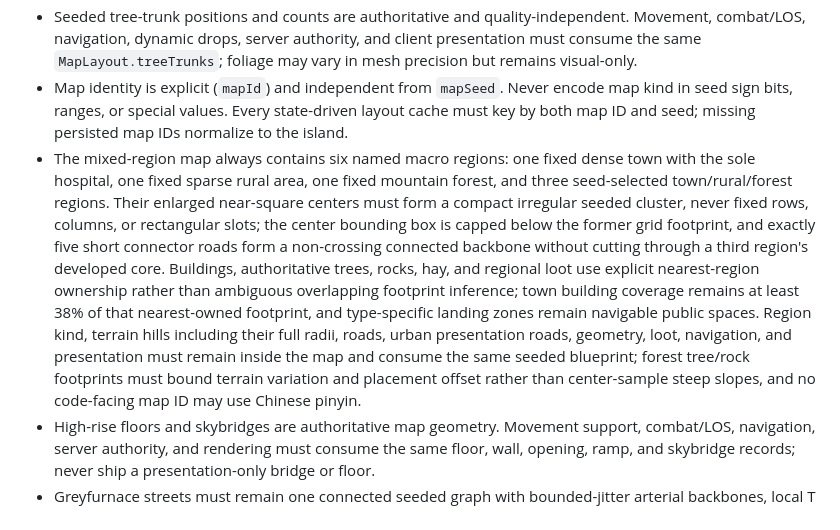
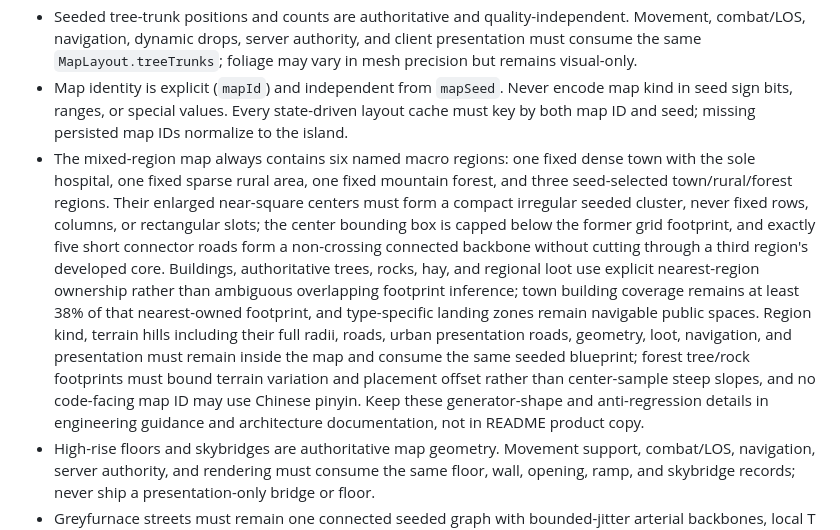
Before and after one commit to chenxuan520/last-line, a Markdown page: AGENTS.md, the part around the change. GitHub-like rendering.

```diff
--- a/AGENTS.md
+++ b/AGENTS.md
@@ -32,7 +32,7 @@ npm run preview
 - Process simultaneous actions independently of command insertion order and actor kind.
 - Seeded tree-trunk positions and counts are authoritative and quality-independent. Movement, combat/LOS, navigation, dynamic drops, server authority, and client presentation must consume the same `MapLayout.treeTrunks`; foliage may vary in mesh precision but remains visual-only.
 - Map identity is explicit (`mapId`) and independent from `mapSeed`. Never encode map kind in seed sign bits, ranges, or special values. Every state-driven layout cache must key by both map ID and seed; missing persisted map IDs normalize to the island.
-- The mixed-region map always contains six named macro regions: one fixed dense town with the sole hospital, one fixed sparse rural area, one fixed mountain forest, and three seed-selected town/rural/forest regions. Their enlarged near-square centers must form a compact irregular seeded cluster, never fixed rows, columns, or rectangular slots; the center bounding box is capped below the former grid footprint, and exactly five short connector roads form a non-crossing connected backbone without cutting through a third region's developed core. Buildings, authoritative trees, rocks, hay, and regional loot use explicit nearest-region ownership rather than ambiguous overlapping footprint inference; town building coverage remains at least 38% of that nearest-owned footprint, and type-specific landing zones remain navigable public spaces. Region kind, terrain hills including their full radii, roads, urban presentation roads, geometry, loot, navigation, and presentation must remain inside the map and consume the same seeded blueprint; forest tree/rock footprints must bound terrain variation and placement offset rather than center-sample steep slopes, and no code-facing map ID may use Chinese pinyin.
+- The mixed-region map always contains six named macro regions: one fixed dense town with the sole hospital, one fixed sparse rural area, one fixed mountain forest, and three seed-selected town/rural/forest regions. Their enlarged near-square centers must form a compact irregular seeded cluster, never fixed rows, columns, or rectangular slots; the center bounding box is capped below the former grid footprint, and exactly five short connector roads form a non-crossing connected backbone without cutting through a third region's developed core. Buildings, authoritative trees, rocks, hay, and regional loot use explicit nearest-region ownership rather than ambiguous overlapping footprint inference; town building coverage remains at least 38% of that nearest-owned footprint, and type-specific landing zones remain navigable public spaces. Region kind, terrain hills including their full radii, roads, urban presentation roads, geometry, loot, navigation, and presentation must remain inside the map and consume the same seeded blueprint; forest tree/rock footprints must bound terrain variation and placement offset rather than center-sample steep slopes, and no code-facing map ID may use Chinese pinyin. Keep these generator-shape and anti-regression details in engineering guidance and architecture documentation, not in README product copy.
 - High-rise floors and skybridges are authoritative map geometry. Movement support, combat/LOS, navigation, server authority, and rendering must consume the same floor, wall, opening, ramp, and skybridge records; never ship a presentation-only bridge or floor.
 - Greyfurnace streets must remain one connected seeded graph with bounded-jitter arterial backbones, local T junctions, bends, and merged visual blocks; never regress to full-span orthogonal grid lines. Buildings, POIs, cover, authoritative trees, terrain roads, minimap roads, and visual details must consume or clear the same `MapLayout.roadSegments` shoulder footprint.
 - All map families must render the complete five-asset brand-sign set at deterministic, map-appropriate semantic anchors. Island anchors remain stable; town and mixed maps use their own residential/town, industrial/forest, and warehouse/rural POIs. Brand signs stay presentation-only, non-pickable, non-colliding, terrain-safe, and must fail explicitly rather than silently disappear when an anchor or clear placement is unavailable.
```
Also changed, not shown: README.md (+1 -1 lines).
